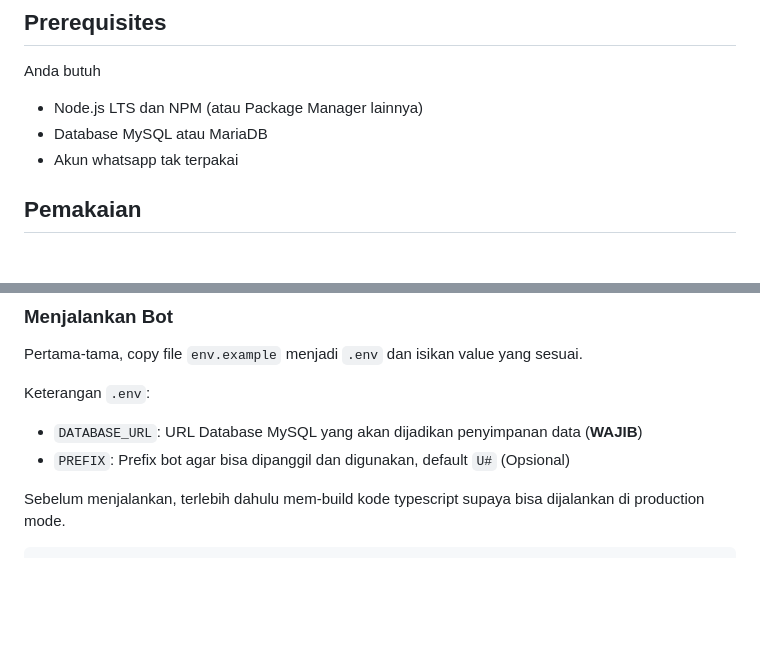
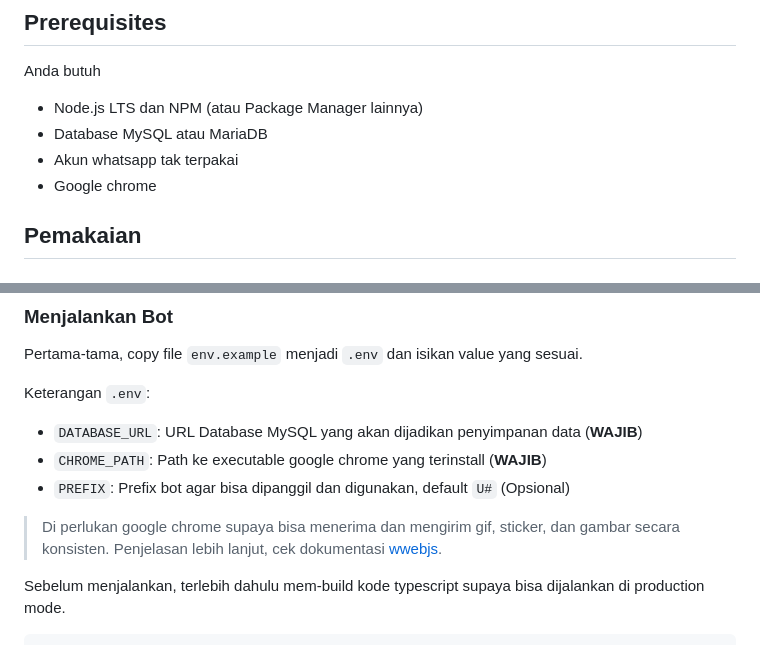
Before and after one commit to reacto11mecha/wuno-bot, a Markdown page: README.md, 2 parts joined by grey strips. GitHub-like rendering; blank space fills up the shorter version.

Commit message:
docs: menambahkan penjelasan chrome path

```diff
--- a/README.md
+++ b/README.md
@@ -32,6 +32,7 @@ Anda butuh
 - Node.js LTS dan NPM (atau Package Manager lainnya)
 - Database MySQL atau MariaDB
 - Akun whatsapp tak terpakai
+- Google chrome
 
 ## Pemakaian
 
@@ -322,7 +323,10 @@ Pertama-tama, copy file `env.example` menjadi `.env` dan isikan value yang sesua
 Keterangan `.env`:
 
 - `DATABASE_URL`: URL Database MySQL yang akan dijadikan penyimpanan data (**WAJIB**)
+- `CHROME_PATH`: Path ke executable google chrome yang terinstall (**WAJIB**)
 - `PREFIX`: Prefix bot agar bisa dipanggil dan digunakan, default `U#` (Opsional)
+
+> Di perlukan google chrome supaya bisa menerima dan mengirim gif, sticker, dan gambar secara konsisten. Penjelasan lebih lanjut, cek dokumentasi [wwebjs](https://wwebjs.dev/guide/handling-attachments.html#caveat-for-sending-videos-and-gifs).
 
 Sebelum menjalankan, terlebih dahulu mem-build kode typescript supaya bisa dijalankan di production mode.
 
```
